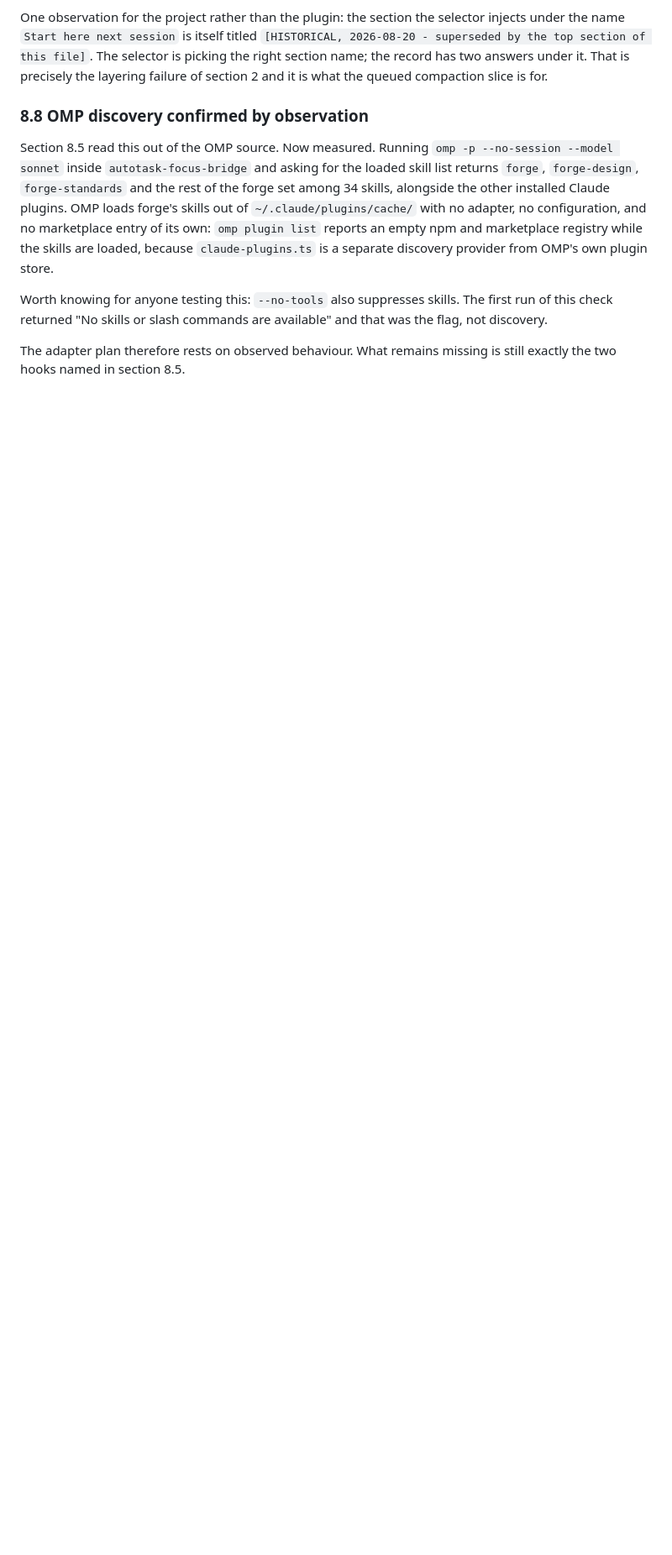
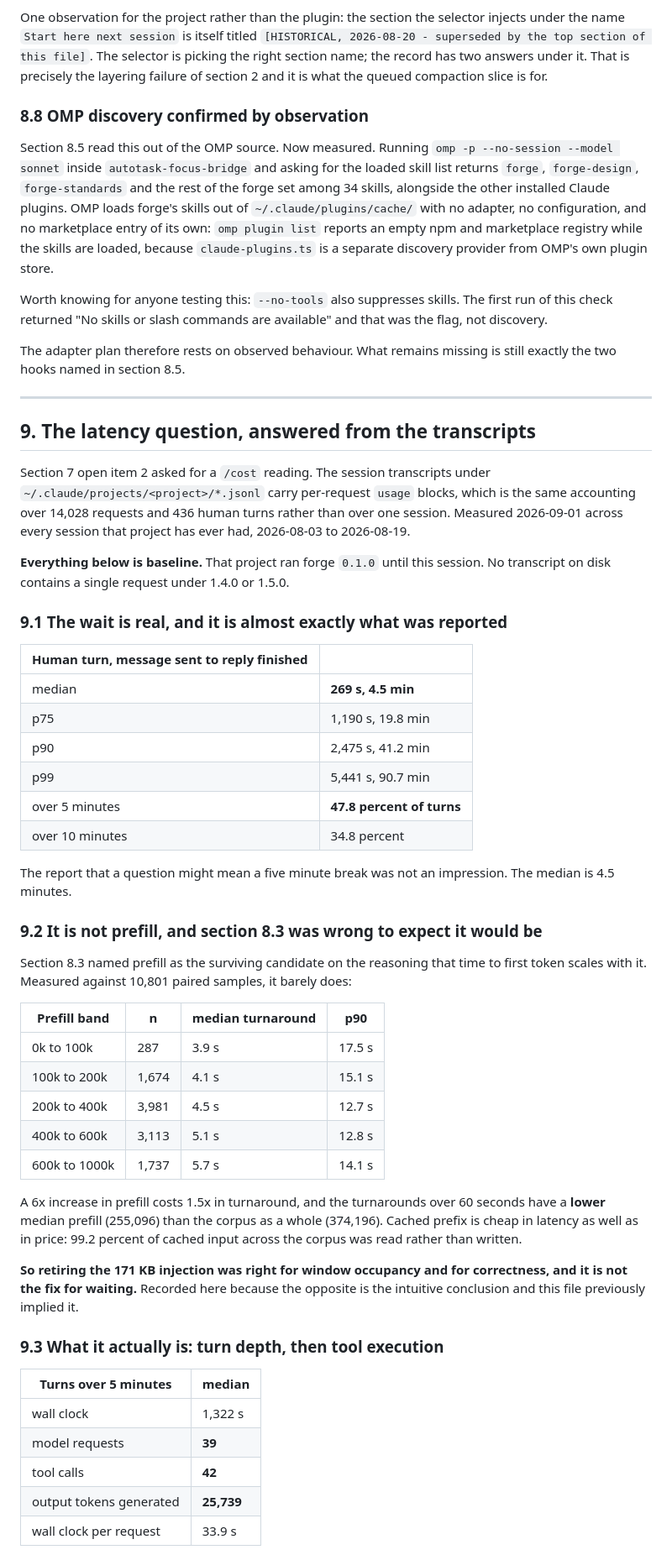
Before and after one commit to DailenG/forge-workflow, a Markdown page: notes/token-efficiency.md, the part around one of its changes. Shown at 84% size. Rendered like a GitHub page; blank space fills up the shorter version.

```diff
--- a/notes/token-efficiency.md
+++ b/notes/token-efficiency.md
@@ -416,3 +416,64 @@ that was the flag, not discovery.
 
 The adapter plan therefore rests on observed behaviour. What remains missing is
 still exactly the two hooks named in section 8.5.
+
+---
+
+## 9. The latency question, answered from the transcripts
+
+Section 7 open item 2 asked for a `/cost` reading. The session transcripts under
+`~/.claude/projects/<project>/*.jsonl` carry per-request `usage` blocks, which is
+the same accounting over 14,028 requests and 436 human turns rather than over one
+session. Measured 2026-09-01 across every session that project has ever had,
+2026-08-03 to 2026-08-19.
+
+**Everything below is baseline.** That project ran forge `0.1.0` until this
+session. No transcript on disk contains a single request under 1.4.0 or 1.5.0.
+
+### 9.1 The wait is real, and it is almost exactly what was reported
+
+| Human turn, message sent to reply finished | |
+|---|---|
+| median | **269 s, 4.5 min** |
+| p75 | 1,190 s, 19.8 min |
+| p90 | 2,475 s, 41.2 min |
+| p99 | 5,441 s, 90.7 min |
+| over 5 minutes | **47.8 percent of turns** |
+| over 10 minutes | 34.8 percent |
+
+The report that a question might mean a five minute break was not an impression.
+The median is 4.5 minutes.
+
+### 9.2 It is not prefill, and section 8.3 was wrong to expect it would be
+
+Section 8.3 named prefill as the surviving candidate on the reasoning that time
+to first token scales with it. Measured against 10,801 paired samples, it barely
+does:
+
+| Prefill band | n | median turnaround | p90 |
+|---|---|---|---|
+| 0k to 100k | 287 | 3.9 s | 17.5 s |
+| 100k to 200k | 1,674 | 4.1 s | 15.1 s |
+| 200k to 400k | 3,981 | 4.5 s | 12.7 s |
+| 400k to 600k | 3,113 | 5.1 s | 12.8 s |
+| 600k to 1000k | 1,737 | 5.7 s | 14.1 s |
+
+A 6x increase in prefill costs 1.5x in turnaround, and the turnarounds over 60
+seconds have a **lower** median prefill (255,096) than the corpus as a whole
+(374,196). Cached prefix is cheap in latency as well as in price: 99.2 percent of
+cached input across the corpus was read rather than written.
+
+**So retiring the 171 KB injection was right for window occupancy and for
+correctness, and it is not the fix for waiting.** Recorded here because the
+opposite is the intuitive conclusion and this file previously implied it.
+
+### 9.3 What it actually is: turn depth, then tool execution
+
+| Turns over 5 minutes | median |
+|---|---|
+| wall clock | 1,322 s |
+| model requests | **39** |
+| tool calls | **42** |
+| output tokens generated | **25,739** |
+| wall clock per request | 33.9 s |
+
```
Also changed, not shown: other parts of notes/token-efficiency.md (+45 -0 lines).
